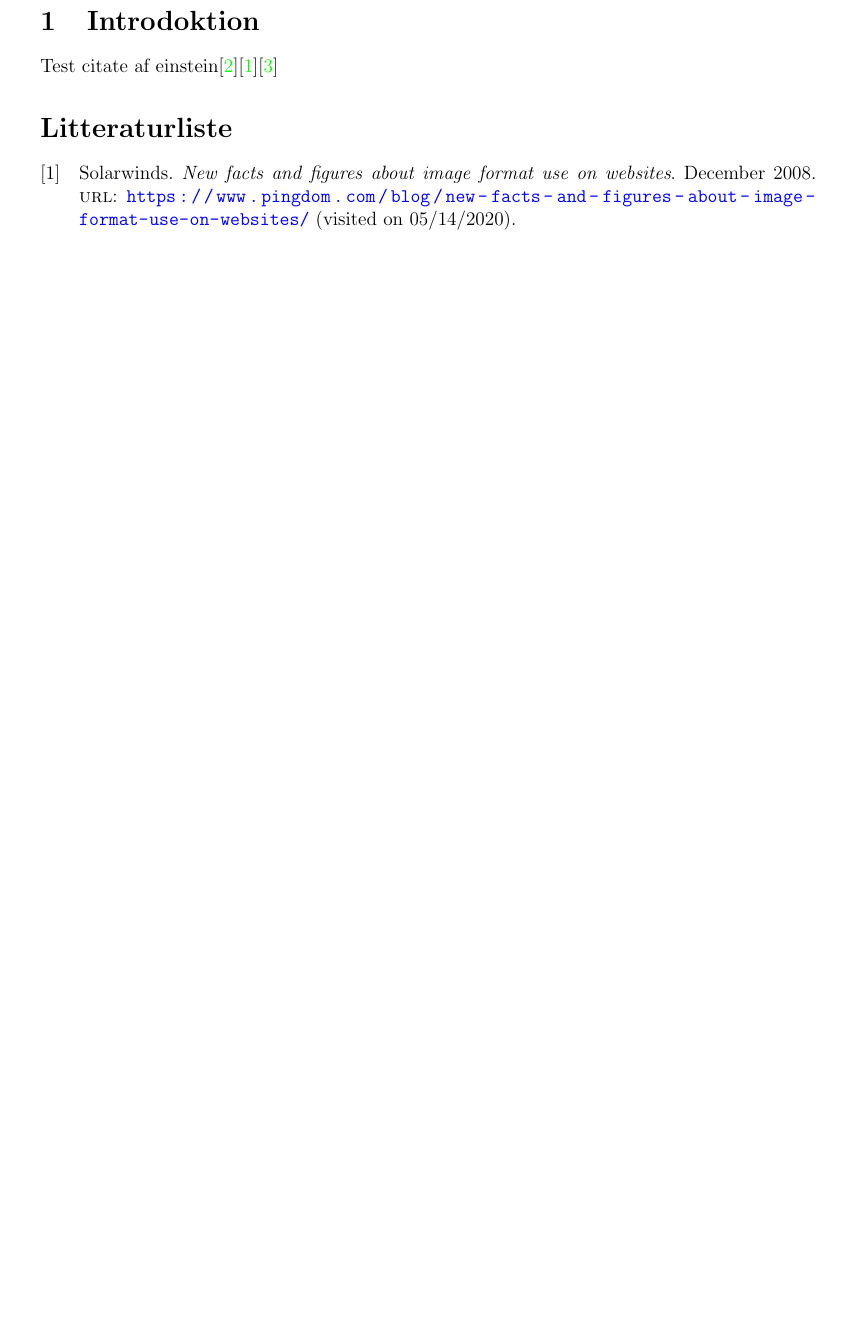
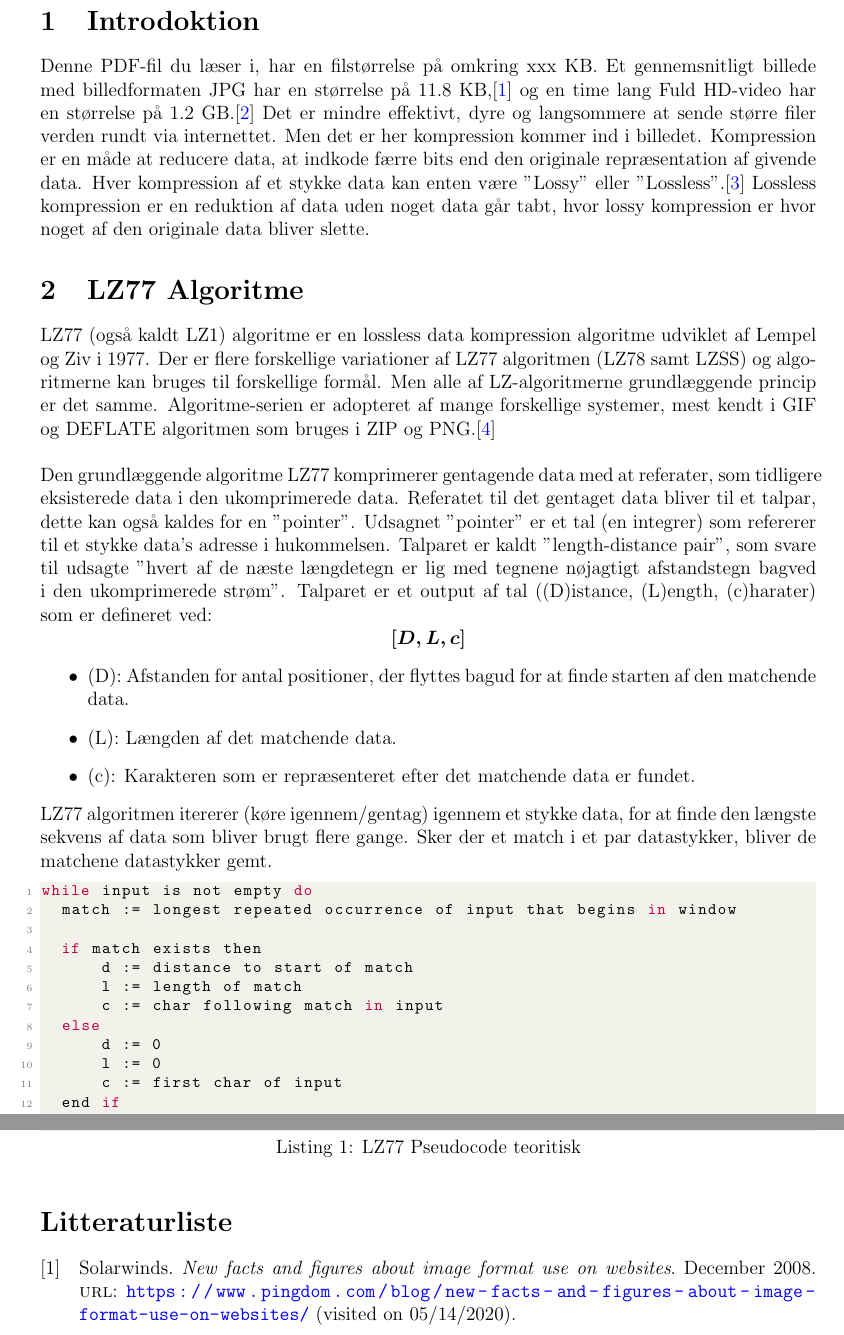
Before and after one commit to johannes67890/VirtualCompressor, a LaTeX document (report/report.tex): part of page 3 of 3 before the commit and two parts of pages 3 and 4 of 4 after it, the two joined at a grey line, cut so that both start at the same text, the shorter picture padded with empty space. Compiled offline with pdfLaTeX.

Commit message:
introduktion and LZ algo workon

```diff
--- a/report/report.tex
+++ b/report/report.tex
@@ -29,10 +29,11 @@ top=20mm,
     linkcolor=link,
     filecolor=link,
     urlcolor=link,
+    citecolor=link,
     pdfpagemode=FullScreen,
 }
 
-\graphicspath{ {./img} }
+\graphicspath{ {./img} } %% path to images
 
 %% Litteraturliste
 \usepackage{biblatex}
@@ -90,6 +91,52 @@ top=20mm,
 
 %% Introdoktion
 \section{Introdoktion}
-Test citate af einstein\cite{filecatalyst/movesizes}\cite{Solarwinds/filesizes}\cite{Wiki/dataCompression}
+Denne PDF-fil du læser i, har en filstørrelse på omkring xxx KB.
+Et gennemsnitligt billede med billedformaten JPG har en størrelse på 11.8 KB,\cite*{Solarwinds/filesizes} og en time lang Fuld HD-video har en størrelse på 1.2 GB.\cite*{filecatalyst/movesizes}
+Det er mindre effektivt, dyre og langsommere at sende større filer verden rundt via internettet. Men det er her kompression kommer ind i billedet.
+Kompression er en måde at reducere data, at indkode færre bits end den originale repræsentation af givende data. Hver kompression af et stykke data kan enten være ”Lossy” eller ”Lossless”.\cite*{Wiki/dataCompression}
+Lossless kompression er en reduktion af data uden noget data går tabt, hvor lossy kompression er hvor noget af den originale data bliver slette.
+\section{LZ77 Algoritme}
+
+LZ77 (også kaldt LZ1) algoritme er en lossless data kompression algoritme udviklet af Lempel og Ziv i 1977.
+Der er flere forskellige variationer af LZ77 algoritmen (LZ78 samt LZSS) og algoritmerne kan bruges til forskellige formål. Men alle af LZ-algoritmerne grundlæggende princip er det samme.
+Algoritme-serien er adopteret af mange forskellige systemer, mest kendt i GIF og DEFLATE algoritmen som bruges i ZIP og PNG.\cite*{Wiki/LZ77}\\\newline
+Den grundlæggende algoritme LZ77 komprimerer gentagende data med at referater, som tidligere eksisterede data i den ukomprimerede data. Referatet til det gentaget data bliver til et talpar,
+dette kan også kaldes for en ”pointer”. Udsagnet ”pointer” er et tal (en integrer) som refererer til et stykke data’s adresse i hukommelsen.
+Talparet er kaldt ”length-distance pair”, som svare til udsagte ”hvert af de næste længdetegn er lig med tegnene nøjagtigt afstandstegn bagved i den ukomprimerede strøm”.
+Talparet er et output af tal (\boldmath(D)istance, \boldmath(L)ength, \boldmath(c)harater) som er defineret ved:
+\[[D,L,c]\]
+\begin{itemize}
+  \item \boldmath(D): Afstanden for antal positioner, der flyttes bagud for at finde starten af den matchende data.
+  \item \boldmath(L): Længden af det matchende data.
+  \item \boldmath(c): Karakteren som er repræsenteret efter det matchende data er fundet.
+\end{itemize}
+LZ77 algoritmen itererer (køre igennem/gentag) igennem et stykke data, for at finde den længste sekvens af data som bliver brugt flere gange. Sker der et match i et par datastykker,
+bliver de matchene datastykker gemt.
+
+
+
+\begin{lstlisting}[language=JavaScript, caption=LZ77 Pseudocode teoritisk]
+while input is not empty do
+  match := longest repeated occurrence of input that begins in window
+
+  if match exists then
+      d := distance to start of match
+      l := length of match
+      c := char following match in input
+  else
+      d := 0
+      l := 0
+      c := first char of input
+  end if
+
+  output (d, l, c)
+
+  discard l + 1 chars from front of window
+  s := pop l + 1 chars from front of input
+  append s to back of window
+repeat
+
+\end{lstlisting}
 \printbibliography[title={Litteraturliste}]
 \end{document}
```
Also changed, not shown: report/litteratur.bib (+24 -13 lines).
